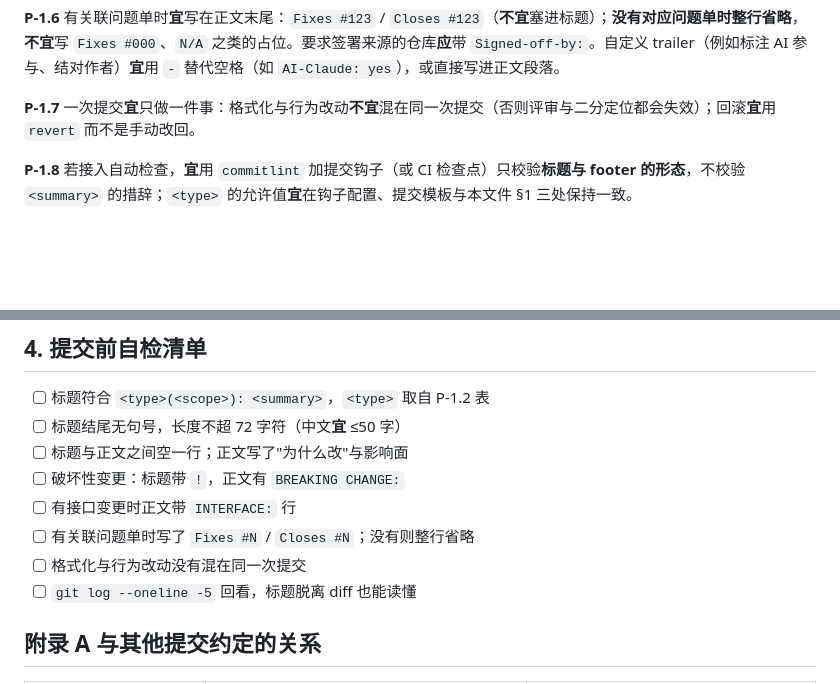
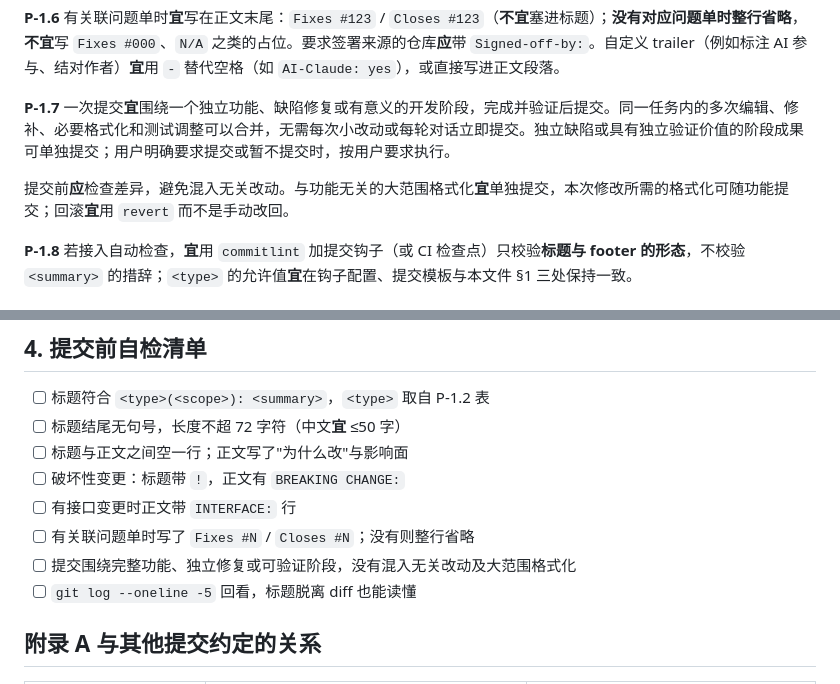
Before and after one commit to Nuvryn/GBT-27930-simulator, a Markdown page: docs/commit-message-spec.md, 2 parts joined by grey strips. GitHub-like rendering; blank space fills up the shorter version.

```diff
--- a/docs/commit-message-spec.md
+++ b/docs/commit-message-spec.md
@@ -41,7 +41,9 @@
 
 **P-1.6** 有关联问题单时**宜**写在正文末尾：`Fixes #123` / `Closes #123`（**不宜**塞进标题）；**没有对应问题单时整行省略**，**不宜**写 `Fixes #000`、`N/A` 之类的占位。要求签署来源的仓库**应**带 `Signed-off-by:`。自定义 trailer（例如标注 AI 参与、结对作者）**宜**用 `-` 替代空格（如 `AI-Claude: yes`），或直接写进正文段落。
 
-**P-1.7** 一次提交**宜**只做一件事：格式化与行为改动**不宜**混在同一次提交（否则评审与二分定位都会失效）；回滚**宜**用 `revert` 而不是手动改回。
+**P-1.7** 一次提交**宜**围绕一个独立功能、缺陷修复或有意义的开发阶段，完成并验证后提交。同一任务内的多次编辑、修补、必要格式化和测试调整可以合并，无需每次小改动或每轮对话立即提交。独立缺陷或具有独立验证价值的阶段成果可单独提交；用户明确要求提交或暂不提交时，按用户要求执行。
+
+提交前**应**检查差异，避免混入无关改动。与功能无关的大范围格式化**宜**单独提交，本次修改所需的格式化可随功能提交；回滚**宜**用 `revert` 而不是手动改回。
 
 **P-1.8** 若接入自动检查，**宜**用 `commitlint` 加提交钩子（或 CI 检查点）只校验**标题与 footer 的形态**，不校验 `<summary>` 的措辞；`<type>` 的允许值**宜**在钩子配置、提交模板与本文件 §1 三处保持一致。
 
@@ -119,7 +121,7 @@ npx commitlint --from origin/main --to HEAD
 - [ ] 破坏性变更：标题带 `!`，正文有 `BREAKING CHANGE:`
 - [ ] 有接口变更时正文带 `INTERFACE:` 行
 - [ ] 有关联问题单时写了 `Fixes #N` / `Closes #N`；没有则整行省略
-- [ ] 格式化与行为改动没有混在同一次提交
+- [ ] 提交围绕完整功能、独立修复或可验证阶段，没有混入无关改动及大范围格式化
 - [ ] `git log --oneline -5` 回看，标题脱离 diff 也能读懂
 
 ## 附录 A 与其他提交约定的关系
```
Also changed, not shown: AGENTS.md (+3 -1 lines), docs/ui-development-plan.md (+1 -1 lines).
